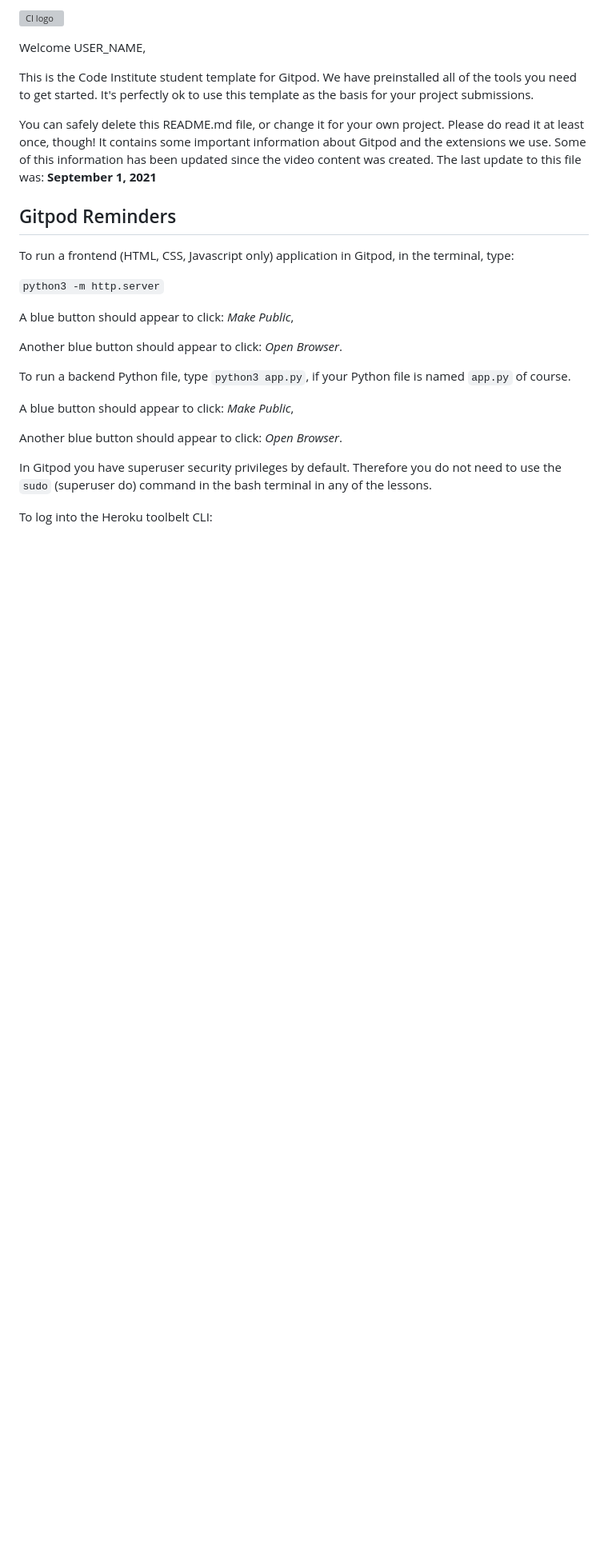
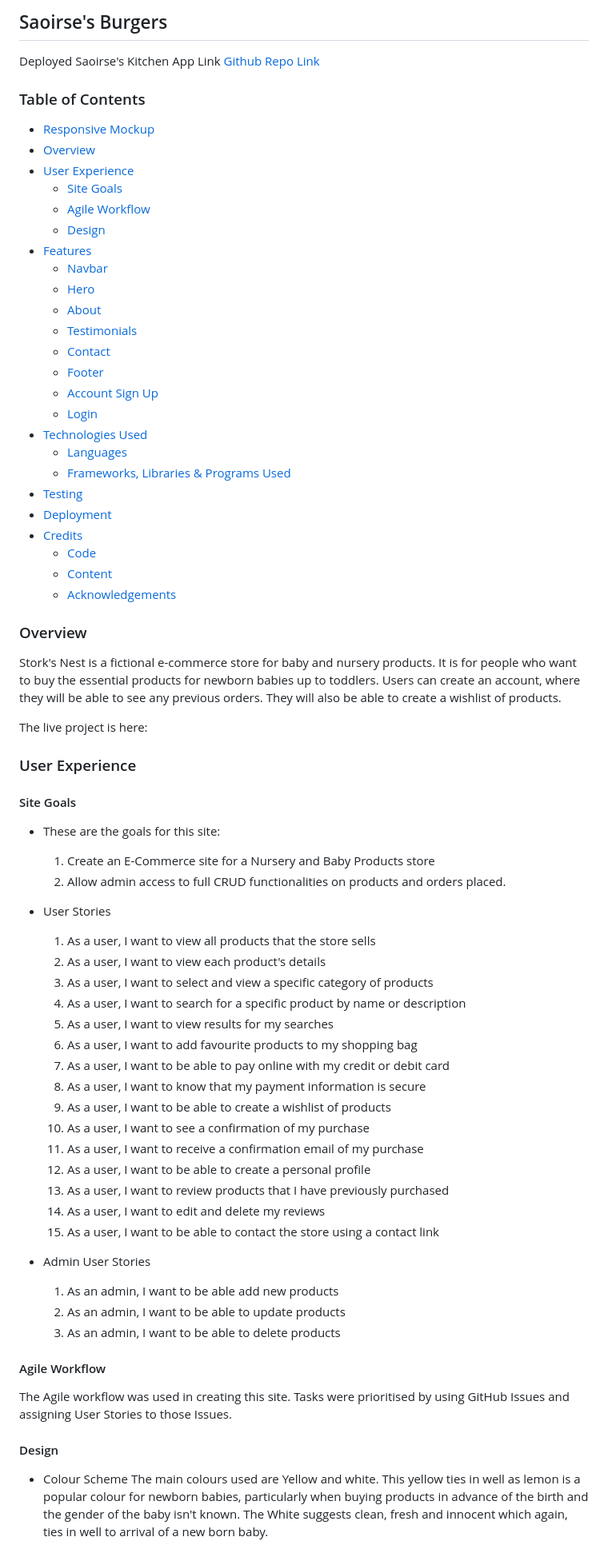
Before and after one commit to sblakedev/PP5, a Markdown page: README.md, the part around the change printed below. Shown: that part at 80% size. Drawn GitHub-style; blank space fills up the shorter version; grey boxes are pictures that could not be loaded.

Commit message:
Add user stories to Readme

```diff
--- a/README.md
+++ b/README.md
@@ -1,28 +1,75 @@
-![CI logo](https://codeinstitute.s3.amazonaws.com/fullstack/ci_logo_small.png)
+## Saoirse's Burgers
 
-Welcome USER_NAME,
 
-This is the Code Institute student template for Gitpod. We have preinstalled all of the tools you need to get started. It's perfectly ok to use this template as the basis for your project submissions.
+Deployed Saoirse's Kitchen App Link
+[Github Repo Link](https://github.com/sblakedev/Project4)
 
-You can safely delete this README.md file, or change it for your own project. Please do read it at least once, though! It contains some important information about Gitpod and the extensions we use. Some of this information has been updated since the video content was created. The last update to this file was: **September 1, 2021**
+### Table of Contents
+* [Responsive Mockup](/static/img/readme/ResponsiveMockup.png)
+* [Overview](https://github.com/sblakedev/Project4)
+* [User Experience]()
+    * [Site Goals]()
+    * [Agile Workflow]()
+    * [Design]()
+* [Features]()
+    * [Navbar]()
+    * [Hero]()
+    * [About]()
+    * [Testimonials]()
+    * [Contact]()
+    * [Footer]()
+    * [Account Sign Up]()
+    * [Login]()
+* [Technologies Used]()
+    * [Languages]()
+    * [Frameworks, Libraries & Programs Used]()
+* [Testing]()
+* [Deployment]()
+* [Credits]()
+    * [Code]()
+    * [Content]()
+    * [Acknowledgements]()
 
-## Gitpod Reminders
 
-To run a frontend (HTML, CSS, Javascript only) application in Gitpod, in the terminal, type:
 
-`python3 -m http.server`
+### Overview
+Stork's Nest is a fictional e-commerce store for baby and nursery products. It is for people who want to buy the essential products for newborn babies up to toddlers. Users can create an account, where they will be able to see any previous orders. They will also be able to create a wishlist of products.
 
-A blue button should appear to click: _Make Public_,
+The live project is here:
 
-Another blue button should appear to click: _Open Browser_.
+### User Experience
+#### Site Goals
+* These are the goals for this site:
+    1. Create an E-Commerce site for a Nursery and Baby Products store
+    2. Allow admin access to full CRUD functionalities on products and orders placed.
 
-To run a backend Python file, type `python3 app.py`, if your Python file is named `app.py` of course.
+* User Stories
+    1. As a user, I want to view all products that the store sells
+    2. As a user, I want to view each product's details
+    3. As a user, I want to select and view a specific category of products
+    4. As a user, I want to search for a specific product by name or description
+    5. As a user, I want to view results for my searches
+    6. As a user, I want to add favourite products to my shopping bag
+    7. As a user, I want to be able to pay online with my credit or debit card
+    8. As a user, I want to know that my payment information is secure
+    9. As a user, I want to be able to create a wishlist of products
+    10. As a user, I want to see a confirmation of my purchase
+    11. As a user, I want to receive a confirmation email of my purchase
+    12. As a user, I want to be able to create a personal profile
+    13. As a user, I want to review products that I have previously purchased
+    14. As a user, I want to edit and delete my reviews
+    15. As a user, I want to be able to contact the store using a contact link
 
-A blue button should appear to click: _Make Public_,
+* Admin User Stories
+    1. As an admin, I want to be able add new products
+    2. As an admin, I want to be able to update products
+    3. As an admin, I want to be able to delete products
 
-Another blue button should appear to click: _Open Browser_.
 
-In Gitpod you have superuser security privileges by default. Therefore you do not need to use the `sudo` (superuser do) command in the bash terminal in any of the lessons.
+#### Agile Workflow
+The Agile workflow was used in creating this site. Tasks were prioritised by using GitHub Issues and assigning User Stories to those Issues.
 
-To log into the Heroku toolbelt CLI:
+#### Design
+* Colour Scheme
+The main colours used are Yellow and white. This yellow ties in well as lemon is a popular colour for newborn babies, particularly when buying products in advance of the birth and the gender of the baby isn't known. The White suggests clean, fresh and innocent which again, ties in well to arrival of a new born baby.
 
```
Also changed, not shown: other parts of README.md (+100 -51 lines).
